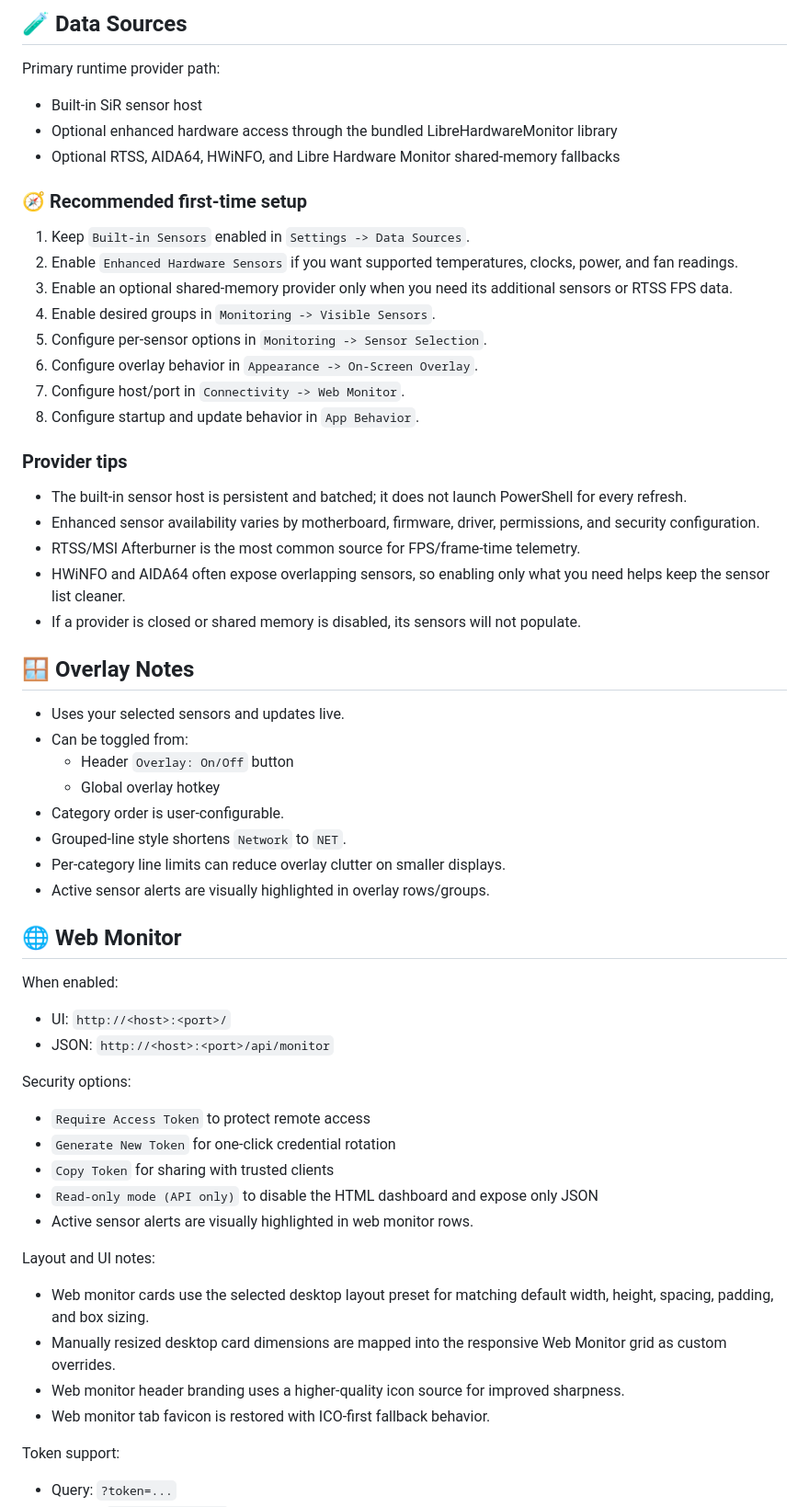
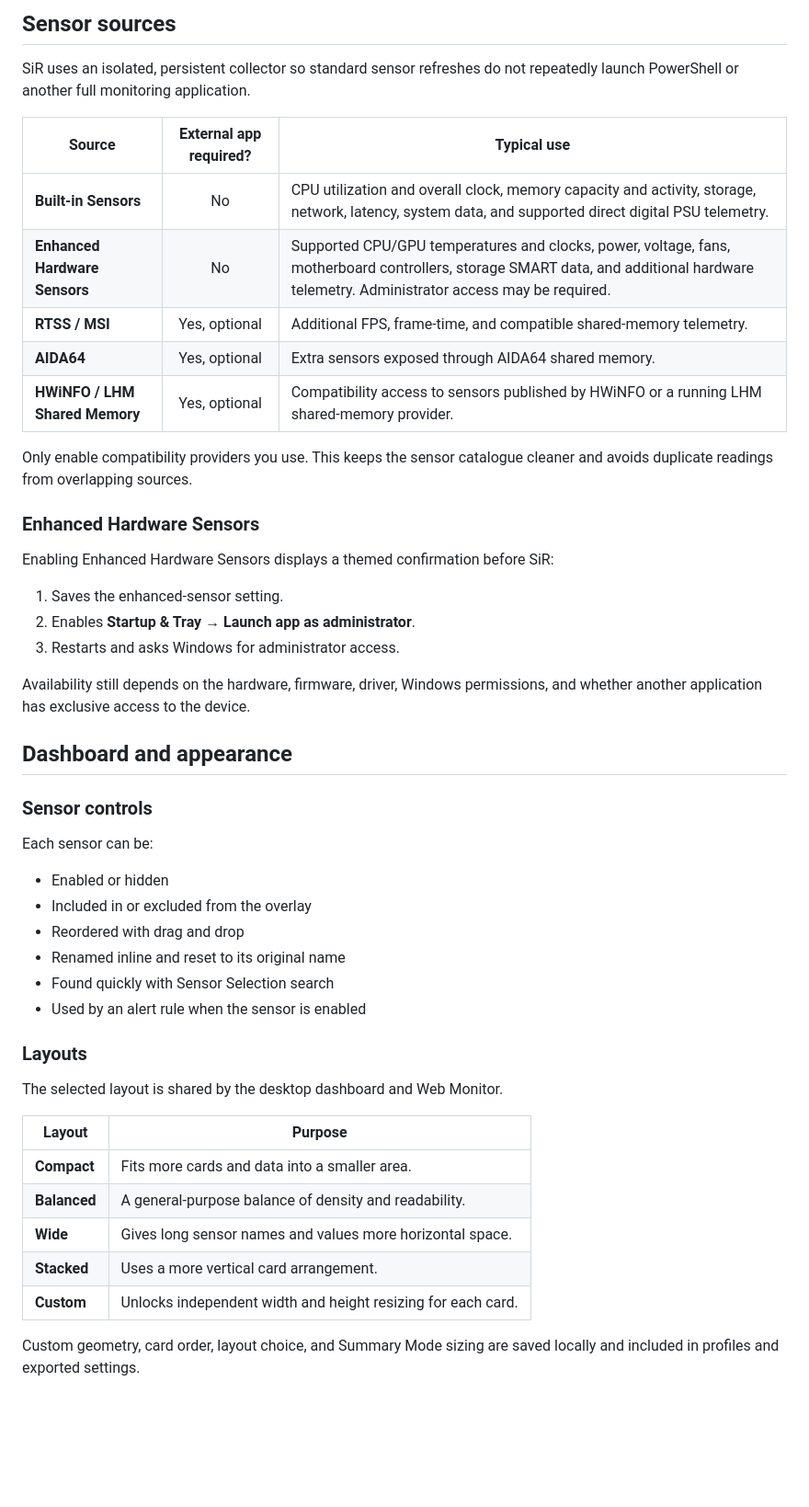
Before and after one commit to KaMiKaZeE1221/SiR-System-Monitor, a Markdown page: README.md, the part around one of its changes. Shown at 92% size. GitHub-like rendering; blank space fills up the shorter version.

```diff
--- a/README.md
+++ b/README.md
@@ -142,54 +70,52 @@ Also available in `Settings -> Backup & Restore -> Profiles`:
 
-## :test_tube: Data Sources
-Primary runtime provider path:
-- Built-in SiR sensor host
-- Optional enhanced hardware access through the bundled LibreHardwareMonitor library
-- Optional RTSS, AIDA64, HWiNFO, and Libre Hardware Monitor shared-memory fallbacks
+## Sensor sources
 
-### :compass: Recommended first-time setup
-1. Keep `Built-in Sensors` enabled in `Settings -> Data Sources`.
-2. Enable `Enhanced Hardware Sensors` if you want supported temperatures, clocks, power, and fan readings.
-3. Enable an optional shared-memory provider only when you need its additional sensors or RTSS FPS data.
-4. Enable desired groups in `Monitoring -> Visible Sensors`.
-5. Configure per-sensor options in `Monitoring -> Sensor Selection`.
-6. Configure overlay behavior in `Appearance -> On-Screen Overlay`.
-7. Configure host/port in `Connectivity -> Web Monitor`.
-8. Configure startup and update behavior in `App Behavior`.
+SiR uses an isolated, persistent collector so standard sensor refreshes do not repeatedly launch PowerShell or another full monitoring application.
 
-### Provider tips
-- The built-in sensor host is persistent and batched; it does not launch PowerShell for every refresh.
-- Enhanced sensor availability varies by motherboard, firmware, driver, permissions, and security configuration.
-- RTSS/MSI Afterburner is the most common source for FPS/frame-time telemetry.
-- HWiNFO and AIDA64 often expose overlapping sensors, so enabling only what you need helps keep the sensor list cleaner.
-- If a provider is closed or shared memory is disabled, its sensors will not populate.
+| Source | External app required? | Typical use |
+|---|:---:|---|
+| **Built-in Sensors** | No | CPU utilization and overall clock, memory capacity and activity, storage, network, latency, system data, and supported direct digital PSU telemetry. |
+| **Enhanced Hardware Sensors** | No | Supported CPU/GPU temperatures and clocks, power, voltage, fans, motherboard controllers, storage SMART data, and additional hardware telemetry. Administrator access may be required. |
+| **RTSS / MSI** | Yes, optional | Additional FPS, frame-time, and compatible shared-memory telemetry. |
+| **AIDA64** | Yes, optional | Extra sensors exposed through AIDA64 shared memory. |
+| **HWiNFO / LHM Shared Memory** | Yes, optional | Compatibility access to sensors published by HWiNFO or a running LHM shared-memory provider. |
 
-## :window: Overlay Notes
-- Uses your selected sensors and updates live.
-- Can be toggled from:
-  - Header `Overlay: On/Off` button
-  - Global overlay hotkey
-- Category order is user-configurable.
-- Grouped-line style shortens `Network` to `NET`.
-- Per-category line limits can reduce overlay clutter on smaller displays.
-- Active sensor alerts are visually highlighted in overlay rows/groups.
+Only enable compatibility providers you use. This keeps the sensor catalogue cleaner and avoids duplicate readings from overlapping sources.
 
-## :globe_with_meridians: Web Monitor
-When enabled:
-- UI: `http://<host>:<port>/`
-- JSON: `http://<host>:<port>/api/monitor`
+### Enhanced Hardware Sensors
 
-Security options:
-- `Require Access Token` to protect remote access
-- `Generate New Token` for one-click credential rotation
-- `Copy Token` for sharing with trusted clients
-- `Read-only mode (API only)` to disable the HTML dashboard and expose only JSON
-- Active sensor alerts are visually highlighted in web monitor rows.
+Enabling Enhanced Hardware Sensors displays a themed confirmation before SiR:
 
-Layout and UI notes:
-- Web monitor cards use the selected desktop layout preset for matching default width, height, spacing, padding, and box sizing.
-- Manually resized desktop card dimensions are mapped into the responsive Web Monitor grid as custom overrides.
-- Web monitor header branding uses a higher-quality icon source for improved sharpness.
-- Web monitor tab favicon is restored with ICO-first fallback behavior.
+1. Saves the enhanced-sensor setting.
+2. Enables **Startup & Tray → Launch app as administrator**.
+3. Restarts and asks Windows for administrator access.
 
-Token support:
-- Query: `?token=...`
+Availability still depends on the hardware, firmware, driver, Windows permissions, and whether another application has exclusive access to the device.
+
+## Dashboard and appearance
+
+### Sensor controls
+
+Each sensor can be:
+
+- Enabled or hidden
+- Included in or excluded from the overlay
+- Reordered with drag and drop
+- Renamed inline and reset to its original name
+- Found quickly with Sensor Selection search
+- Used by an alert rule when the sensor is enabled
+
+### Layouts
+
+The selected layout is shared by the desktop dashboard and Web Monitor.
+
+| Layout | Purpose |
+|---|---|
+| **Compact** | Fits more cards and data into a smaller area. |
+| **Balanced** | A general-purpose balance of density and readability. |
+| **Wide** | Gives long sensor names and values more horizontal space. |
+| **Stacked** | Uses a more vertical card arrangement. |
+| **Custom** | Unlocks independent width and height resizing for each card. |
+
+Custom geometry, card order, layout choice, and Summary Mode sizing are saved locally and included in profiles and exported settings.
+
```
Also changed, not shown: other parts of README.md (+253 -165 lines).
